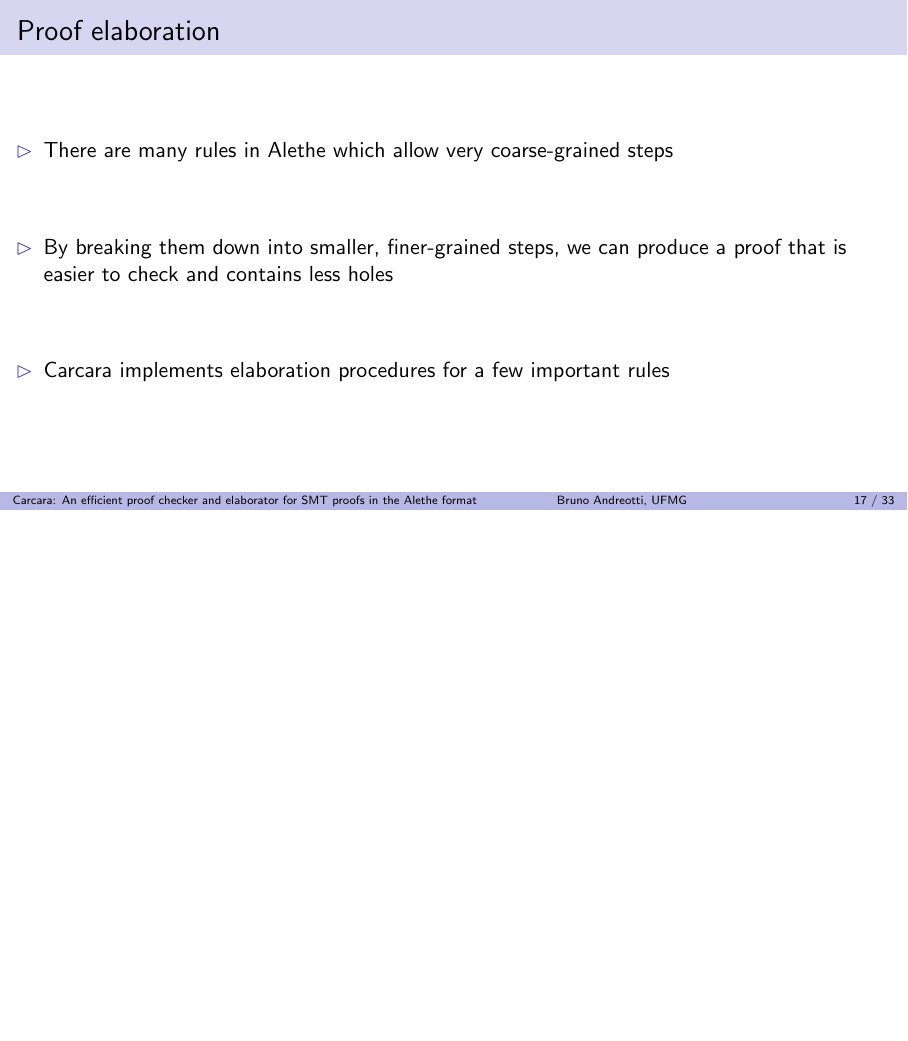
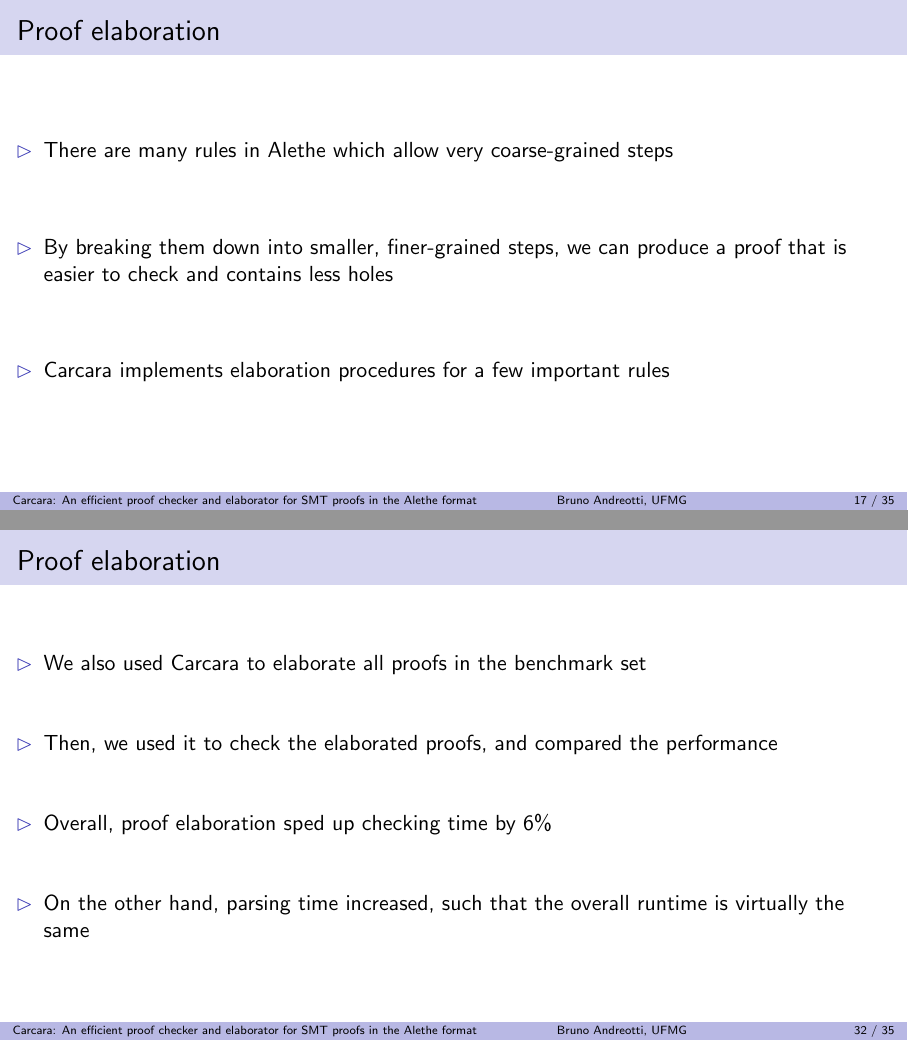
Before and after one commit to bpandreotti/carcara-talk, LaTeX slides (talk.tex): page 24 of 41 before the commit and pages 24 and 40 of 43 after it, the two joined at a grey line, the shorter picture padded with empty space. Compiled offline with pdfLaTeX.

Commit message:
Add section about elaboration experiments

```diff
--- a/talk.tex
+++ b/talk.tex
@@ -1175,6 +1175,31 @@ proofs in the Alethe format}
 \end{frame}
 
 \begin{frame}
+  \frametitle{Proof elaboration}
+  \begin{itemize}
+    \item We also used Carcara to elaborate all proofs in the benchmark set
+    \vitem Then, we used it to check the elaborated proofs, and compared the
+    performance
+    \vitem Overall, proof elaboration sped up checking time by 6\%
+    \vitem On the other hand, parsing time increased, such that the overall
+    runtime is virtually the same
+  \end{itemize}
+\end{frame}
+
+\begin{frame}
+  \frametitle{Proof elaboration}
+  \begin{minipage}{0.49 \textwidth}
+    \centering
+    \includegraphics[width=1.05\textwidth]{images/by-rules-total.png}
+  \end{minipage}
+  \hfill
+  \begin{minipage}{0.49 \textwidth}
+    \centering
+    \includegraphics[width=1.05\textwidth]{images/by-rules-elaborated-total.png}
+  \end{minipage}
+\end{frame}
+
+\begin{frame}
   \frametitle{Future Work}
   \begin{itemize}
     \item Parallelization of proof checking
```
Also changed, not shown: images/by-rules-elaborated-total.png (added), images/by-rules-total.png (added).
